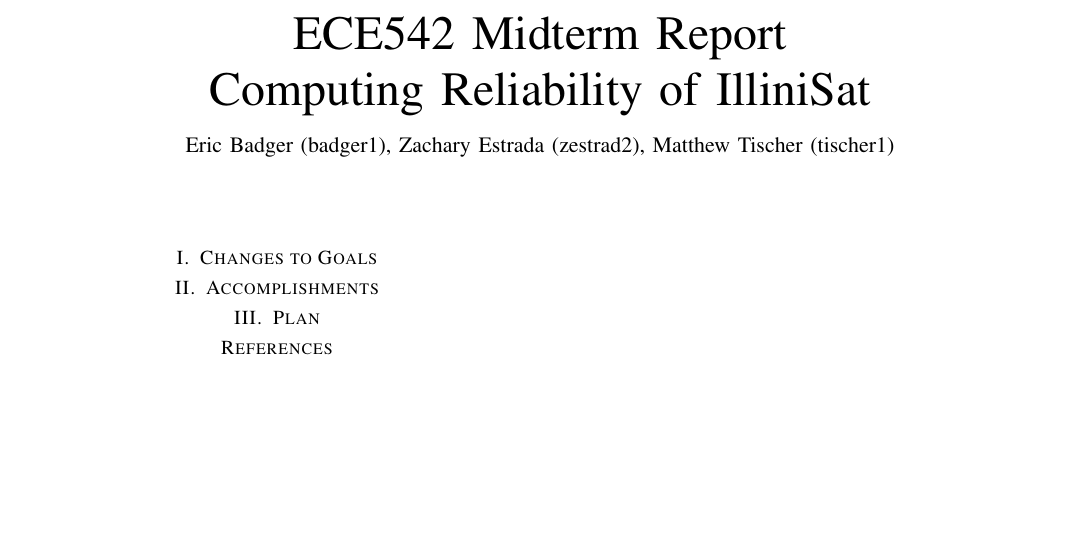
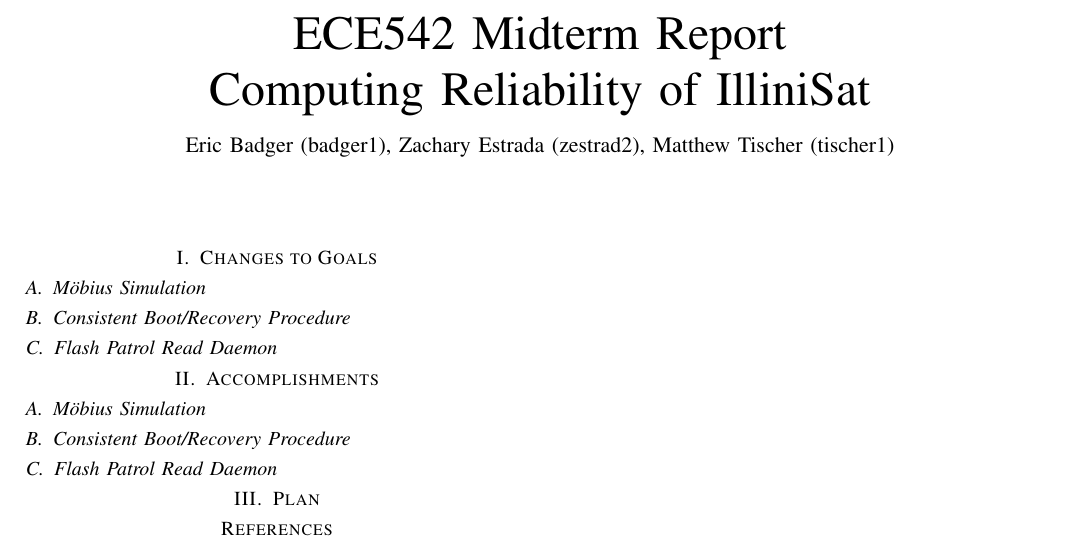
Before and after one commit to zestrada/ece542-cubesat, a LaTeX paper (midterm_report/midterm_report.tex, which reads midterm_report/accomplishments.tex, midterm_report/changes.tex): part of the page, cut so that both start at the same text, the shorter picture padded with empty space. Compiled offline with pdfLaTeX.

Commit message:
added subsections for each part

```diff
--- a/midterm_report/accomplishments.tex
+++ b/midterm_report/accomplishments.tex
@@ -1 +1,9 @@
 \section{Accomplishments}
+
+\subsection{M\"obius Simulation}
+
+
+\subsection{Consistent Boot/Recovery Procedure}
+
+
+\subsection{Flash Patrol Read Daemon}
--- a/midterm_report/changes.tex
+++ b/midterm_report/changes.tex
@@ -1 +1,9 @@
 \section{Changes to Goals}
+
+\subsection{M\"obius Simulation}
+
+
+\subsection{Consistent Boot/Recovery Procedure}
+
+
+\subsection{Flash Patrol Read Daemon}
```
